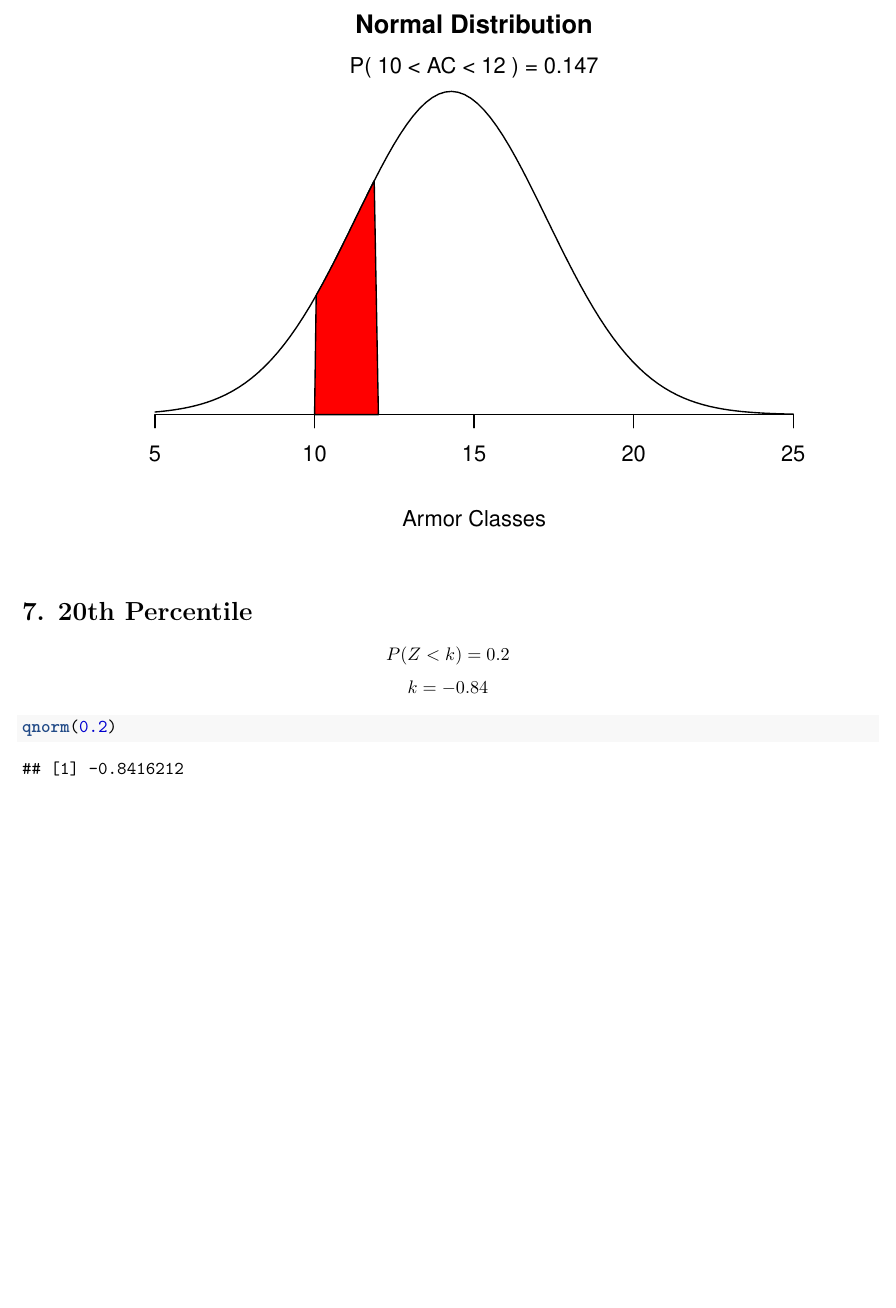
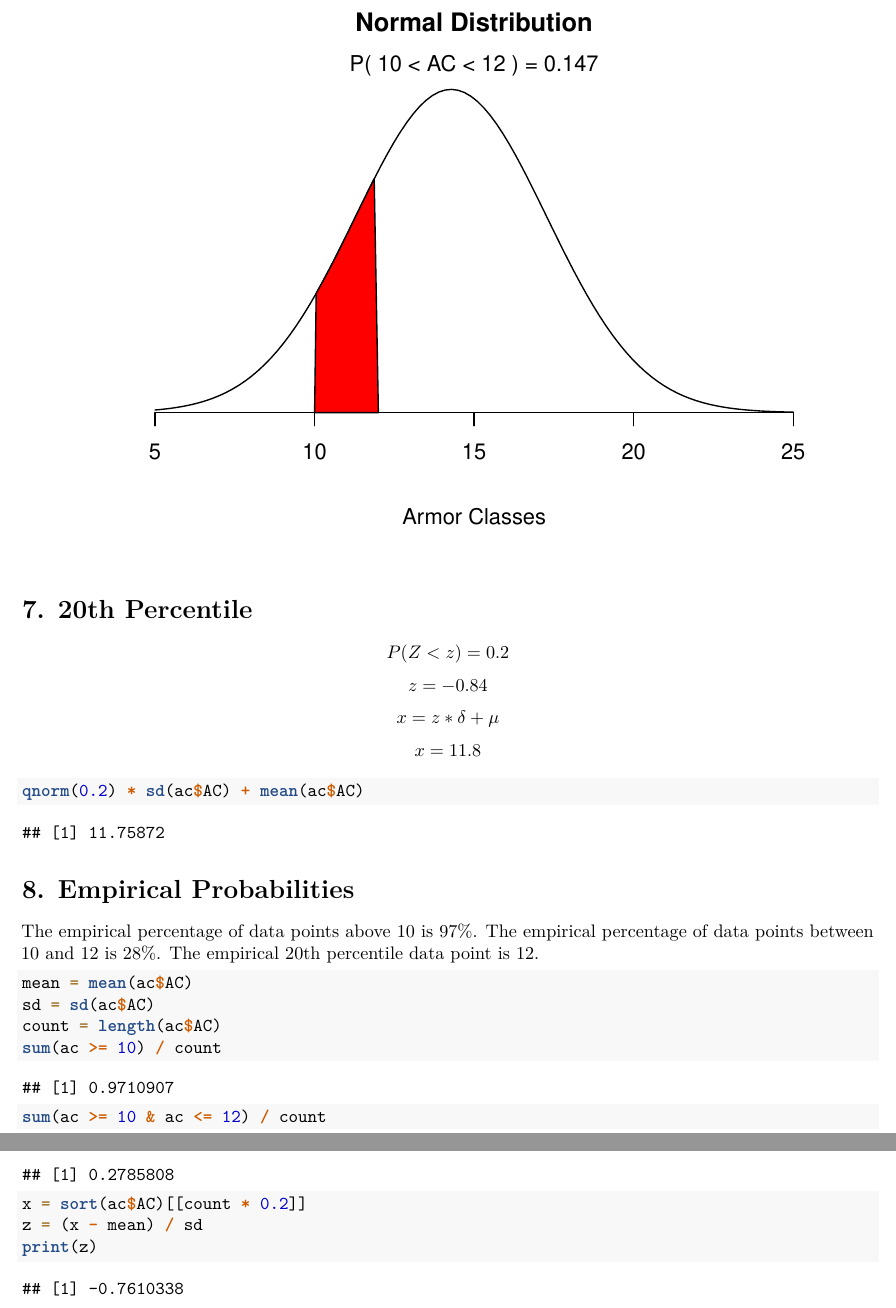
Before and after one commit to karagenit/dnd-stats, an R Markdown document (dnd.rmd): part of page 8 of 8 before the commit and two parts of pages 8 and 9 of 9 after it, the two joined at a grey line, cut so that both start at the same text, the shorter picture padded with empty space. Rendered offline with R 4.5, knitr and Pandoc, then LaTeX, with nearby package versions.

Commit message:
Fix 20th Percentile, Add Empirical Data

````diff
--- a/dnd.rmd
+++ b/dnd.rmd
@@ -135,9 +137,25 @@ axis(1, at=seq(5, 25, 5), pos=0)
 
 # 7. 20th Percentile
 
-$$P(Z < k) = 0.2$$
-$$k = -0.84$$
+$$P(Z < z) = 0.2$$
+$$z = -0.84$$
+$$x = z * \delta + \mu$$
+$$x = 11.8$$
+```{r}
+qnorm(0.2) * sd(ac$AC) + mean(ac$AC)
+```
+
+# 8. Empirical Probabilities
+
+The empirical percentage of data points above 10 is 97%. The empirical percentage of data points between 10 and 12 is 28%. The empirical 20th percentile data point is 12.
 
 ```{r}
-qnorm(0.2)
+mean = mean(ac$AC)
+sd = sd(ac$AC)
+count = length(ac$AC)
+sum(ac >= 10) / count
+sum(ac >= 10 & ac <= 12) / count
+x = sort(ac$AC)[[count * 0.2]]
+z = (x - mean) / sd
+print(z)
 ```
````
Also changed, not shown: dnd.rmd (4 more changed lines).
